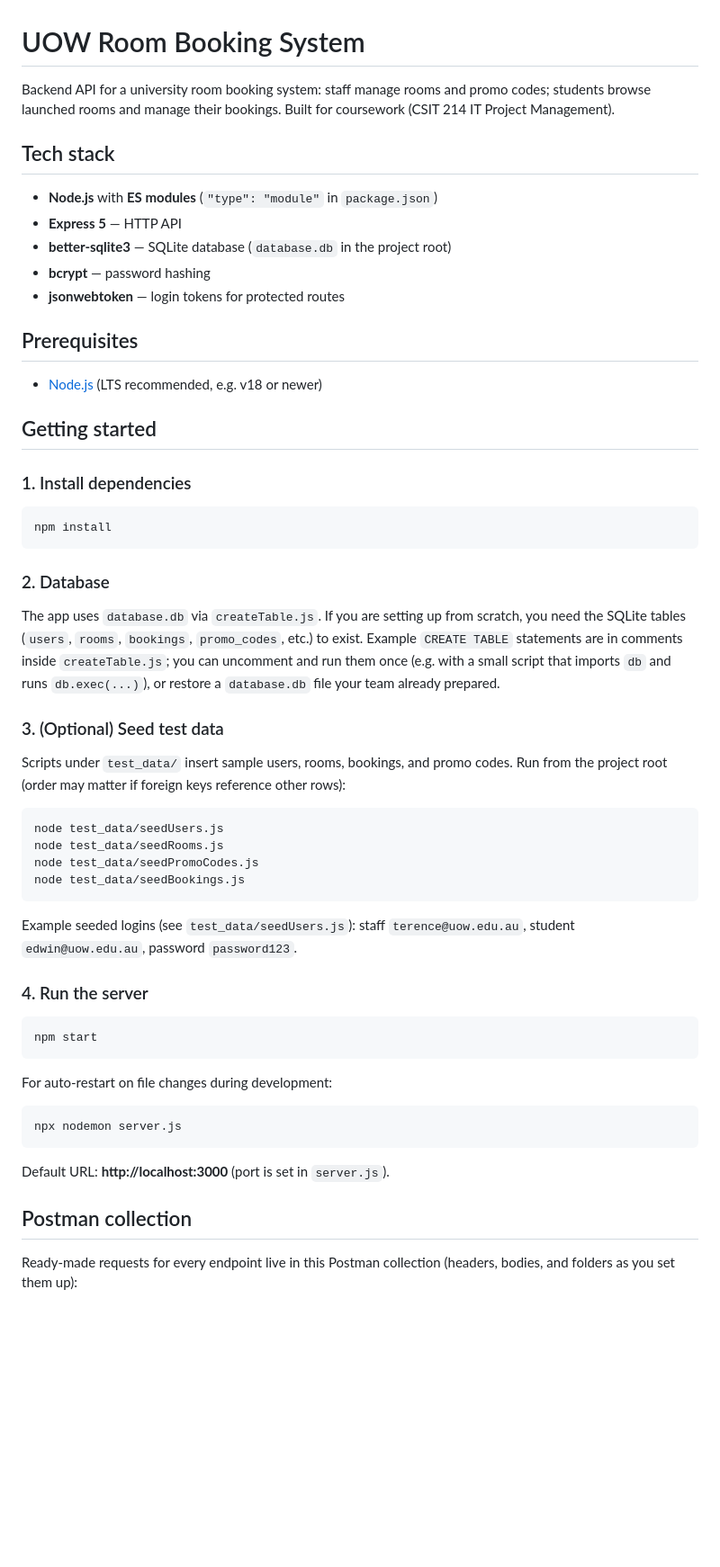
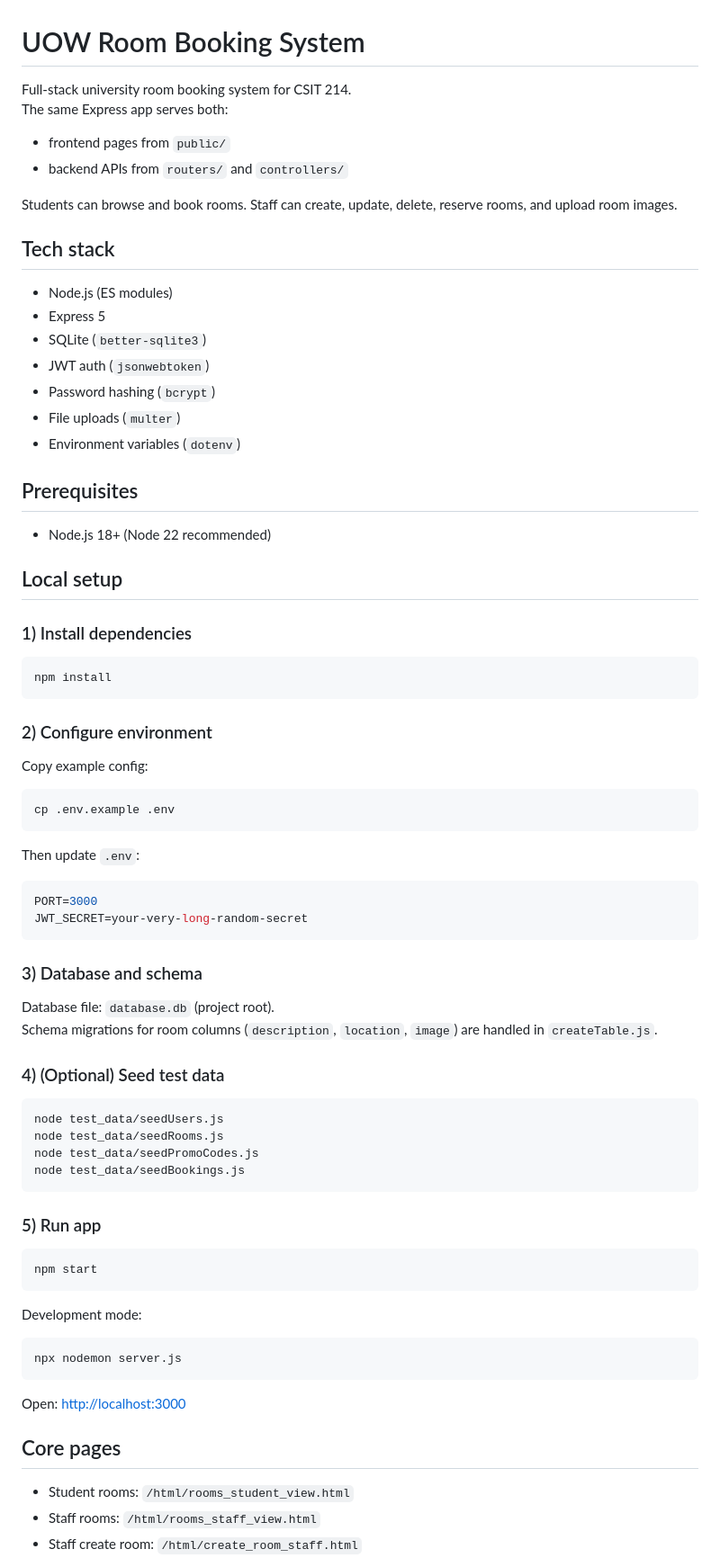
Before and after one commit to JINSEH/Uow_room_booking_system, a Markdown page: README.md, the part around one of its changes. Shown at 90% size. Drawn GitHub-style; blank space fills up the shorter version.

````diff
--- a/README.md
+++ b/README.md
@@ -1,34 +1,56 @@
 # UOW Room Booking System
 
-Backend API for a university room booking system: staff manage rooms and promo codes; students browse launched rooms and manage their bookings. Built for coursework (CSIT 214 IT Project Management).
+Full-stack university room booking system for CSIT 214.
+The same Express app serves both:
+
+- frontend pages from `public/`
+- backend APIs from `routers/` and `controllers/`
+
+Students can browse and book rooms. Staff can create, update, delete, reserve rooms, and upload room images.
 
 ## Tech stack
 
-- **Node.js** with **ES modules** (`"type": "module"` in `package.json`)
-- **Express 5** — HTTP API
-- **better-sqlite3** — SQLite database (`database.db` in the project root)
-- **bcrypt** — password hashing
-- **jsonwebtoken** — login tokens for protected routes
+- Node.js (ES modules)
+- Express 5
+- SQLite (`better-sqlite3`)
+- JWT auth (`jsonwebtoken`)
+- Password hashing (`bcrypt`)
+- File uploads (`multer`)
+- Environment variables (`dotenv`)
 
 ## Prerequisites
 
-- [Node.js](https://nodejs.org/) (LTS recommended, e.g. v18 or newer)
+- Node.js 18+ (Node 22 recommended)
 
-## Getting started
+## Local setup
 
-### 1. Install dependencies
+### 1) Install dependencies
 
 ```bash
 npm install
 ```
 
-### 2. Database
+### 2) Configure environment
 
-The app uses `database.db` via `createTable.js`. If you are setting up from scratch, you need the SQLite tables (`users`, `rooms`, `bookings`, `promo_codes`, etc.) to exist. Example `CREATE TABLE` statements are in comments inside `createTable.js`; you can uncomment and run them once (e.g. with a small script that imports `db` and runs `db.exec(...)`), or restore a `database.db` file your team already prepared.
+Copy example config:
 
-### 3. (Optional) Seed test data
+```bash
+cp .env.example .env
+```
 
-Scripts under `test_data/` insert sample users, rooms, bookings, and promo codes. Run from the project root (order may matter if foreign keys reference other rows):
+Then update `.env`:
+
+```env
+PORT=3000
+JWT_SECRET=your-very-long-random-secret
+```
+
+### 3) Database and schema
+
+Database file: `database.db` (project root).
+Schema migrations for room columns (`description`, `location`, `image`) are handled in `createTable.js`.
+
+### 4) (Optional) Seed test data
 
 ```bash
 node test_data/seedUsers.js
@@ -37,23 +59,23 @@ node test_data/seedPromoCodes.js
 node test_data/seedBookings.js
 ```
 
-Example seeded logins (see `test_data/seedUsers.js`): staff `terence@uow.edu.au`, student `edwin@uow.edu.au`, password `password123`.
-
-### 4. Run the server
+### 5) Run app
 
 ```bash
 npm start
 ```
 
-For auto-restart on file changes during development:
+Development mode:
 
 ```bash
 npx nodemon server.js
 ```
 
-Default URL: **http://localhost:3000** (port is set in `server.js`).
+Open: [http://localhost:3000](http://localhost:3000)
 
-## Postman collection
+## Core pages
 
-Ready-made requests for every endpoint live in this Postman collection (headers, bodies, and folders as you set them up):
+- Student rooms: `/html/rooms_student_view.html`
+- Staff rooms: `/html/rooms_staff_view.html`
+- Staff create room: `/html/create_room_staff.html`
 
````
Also changed, not shown: other parts of README.md (+51 -44 lines).
